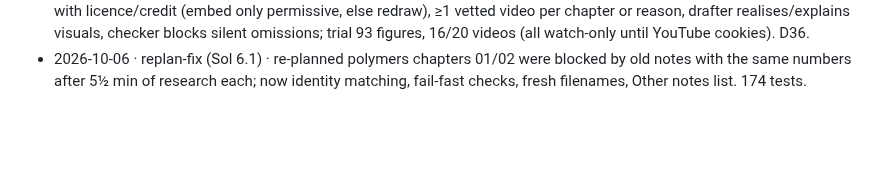
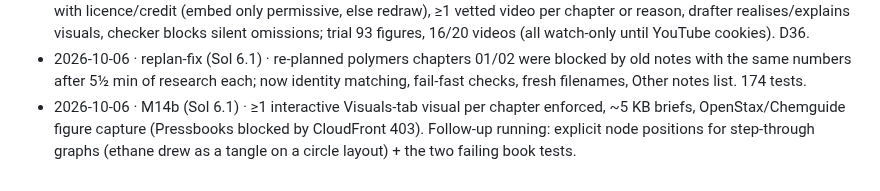
Before and after one commit to krishna-vinci/learny, a Markdown page: AGENT_MEMORY.md, the part around the change. Drawn GitHub-style; blank space fills up the shorter version.

Commit message:
docs: AGENT_MEMORY — M14b
Co-Authored-By: Claude Opus 5.5 <noreply@anthropic.com>

```diff
--- a/AGENT_MEMORY.md
+++ b/AGENT_MEMORY.md
@@ -175,3 +175,4 @@ The orchestrator keeps the rest of this file current. When something listed unde
 - 2026-10-05 · M13b (Sol 6.1) · Exa-first routing (papers via papers MCP, videos via Exa youtube watch-URLs, SearXNG fallback <3 usable), monthly Exa budget guard ($8 warn / $9.50 stop) shown in Settings, Exa options per slot per the build-with-exa skill; re-bake-off Exa 86 vs SearXNG 31; spend $0.22.
 - 2026-10-05 · M14 media plan (Sol 6.1) · per-chapter visual/video intent + post-source media briefs, local source figures with licence/credit (embed only permissive, else redraw), ≥1 vetted video per chapter or reason, drafter realises/explains visuals, checker blocks silent omissions; trial 93 figures, 16/20 videos (all watch-only until YouTube cookies). D36.
 - 2026-10-06 · replan-fix (Sol 6.1) · re-planned polymers chapters 01/02 were blocked by old notes with the same numbers after 5½ min of research each; now identity matching, fail-fast checks, fresh filenames, Other notes list. 174 tests.
+- 2026-10-06 · M14b (Sol 6.1) · ≥1 interactive Visuals-tab visual per chapter enforced, ~5 KB briefs, OpenStax/Chemguide figure capture (Pressbooks blocked by CloudFront 403). Follow-up running: explicit node positions for step-through graphs (ethane drew as a tangle on a circle layout) + the two failing book tests.
```
